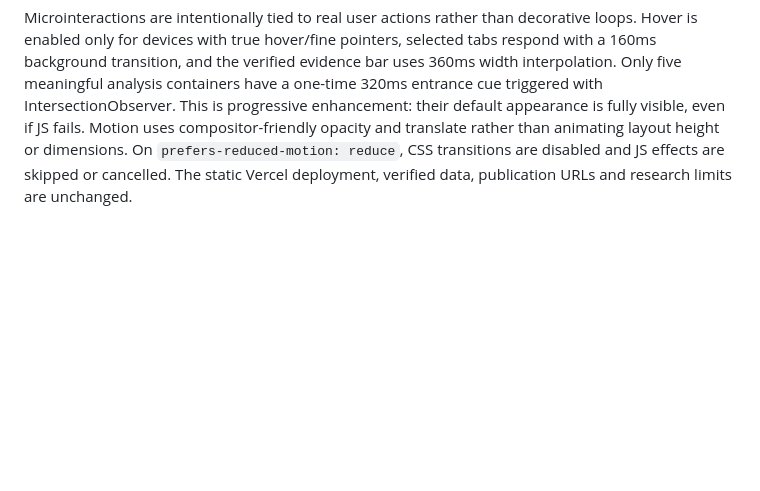
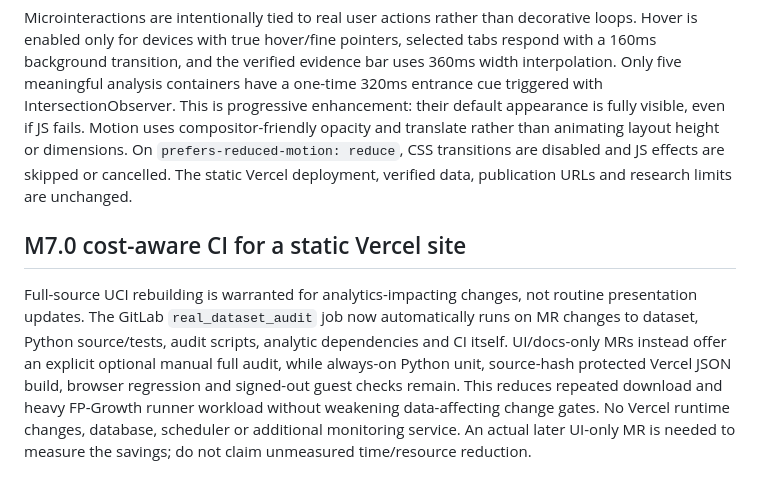
Before and after one commit to Fadhilstat/BasketLens, a Markdown page: docs/vercel-frontend.md, the part around the change. Rendered like a GitHub page; blank space fills up the shorter version.

Commit message:
ci: record selective UCI verification docs/vercel-frontend.md

```diff
--- a/docs/vercel-frontend.md
+++ b/docs/vercel-frontend.md
@@ -86,3 +86,7 @@ The pine-green and warm-paper retail dashboard keeps its existing structure. Man
 ## M6.9 motion design decision
 
 Microinteractions are intentionally tied to real user actions rather than decorative loops. Hover is enabled only for devices with true hover/fine pointers, selected tabs respond with a 160ms background transition, and the verified evidence bar uses 360ms width interpolation. Only five meaningful analysis containers have a one-time 320ms entrance cue triggered with IntersectionObserver. This is progressive enhancement: their default appearance is fully visible, even if JS fails. Motion uses compositor-friendly opacity and translate rather than animating layout height or dimensions. On `prefers-reduced-motion: reduce`, CSS transitions are disabled and JS effects are skipped or cancelled. The static Vercel deployment, verified data, publication URLs and research limits are unchanged.
+
+
+## M7.0 cost-aware CI for a static Vercel site
+Full-source UCI rebuilding is warranted for analytics-impacting changes, not routine presentation updates. The GitLab `real_dataset_audit` job now automatically runs on MR changes to dataset, Python source/tests, audit scripts, analytic dependencies and CI itself. UI/docs-only MRs instead offer an explicit optional manual full audit, while always-on Python unit, source-hash protected Vercel JSON build, browser regression and signed-out guest checks remain. This reduces repeated download and heavy FP-Growth runner workload without weakening data-affecting change gates. No Vercel runtime changes, database, scheduler or additional monitoring service. An actual later UI-only MR is needed to measure the savings; do not claim unmeasured time/resource reduction.
```
